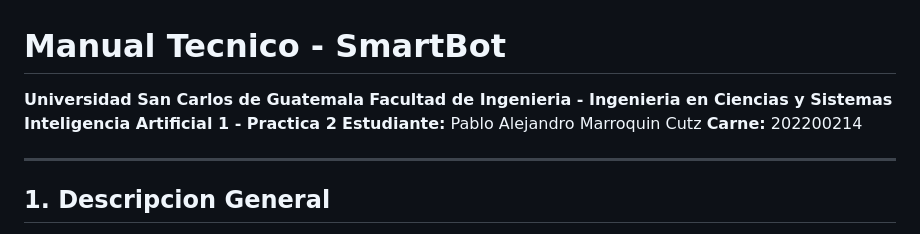
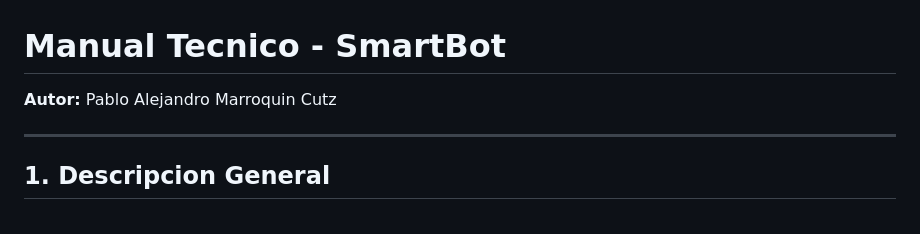
Before and after one commit to PabloMarroquinnn1/telegram-faq-bot, a Markdown page: docs/ManualTecnico.md, the part around the change. Drawn GitHub-style.

```diff
--- a/docs/ManualTecnico.md
+++ b/docs/ManualTecnico.md
@@ -1,10 +1,6 @@
 # Manual Tecnico - SmartBot
 
-**Universidad San Carlos de Guatemala**
-**Facultad de Ingenieria - Ingenieria en Ciencias y Sistemas**
-**Inteligencia Artificial 1 - Practica 2**
-**Estudiante:** Pablo Alejandro Marroquin Cutz
-**Carne:** 202200214
+**Autor:** Pablo Alejandro Marroquin Cutz
 
 ---
 
```
Also changed, not shown: docs/ManualUsuario.md (+3 -7 lines).
